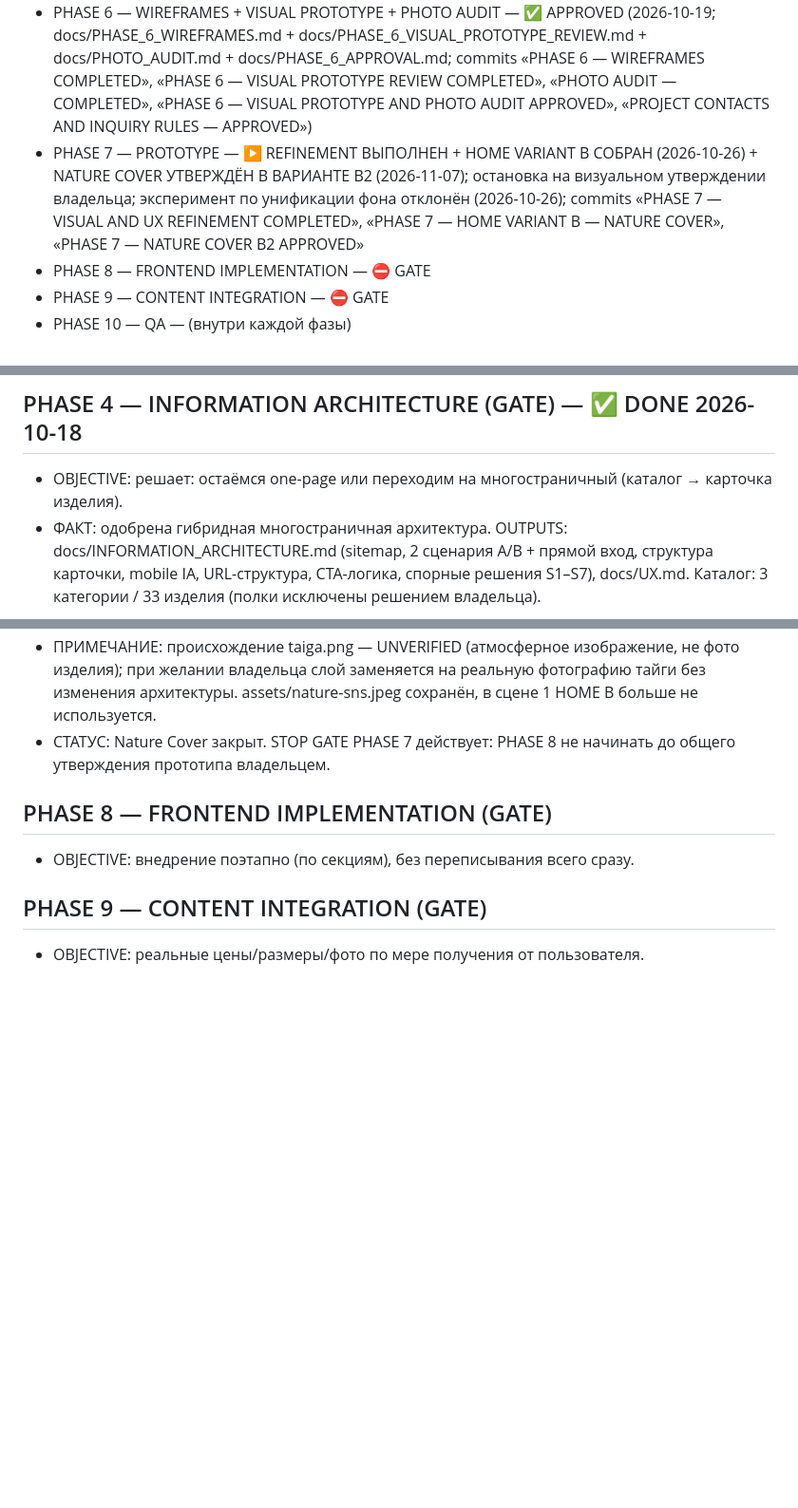
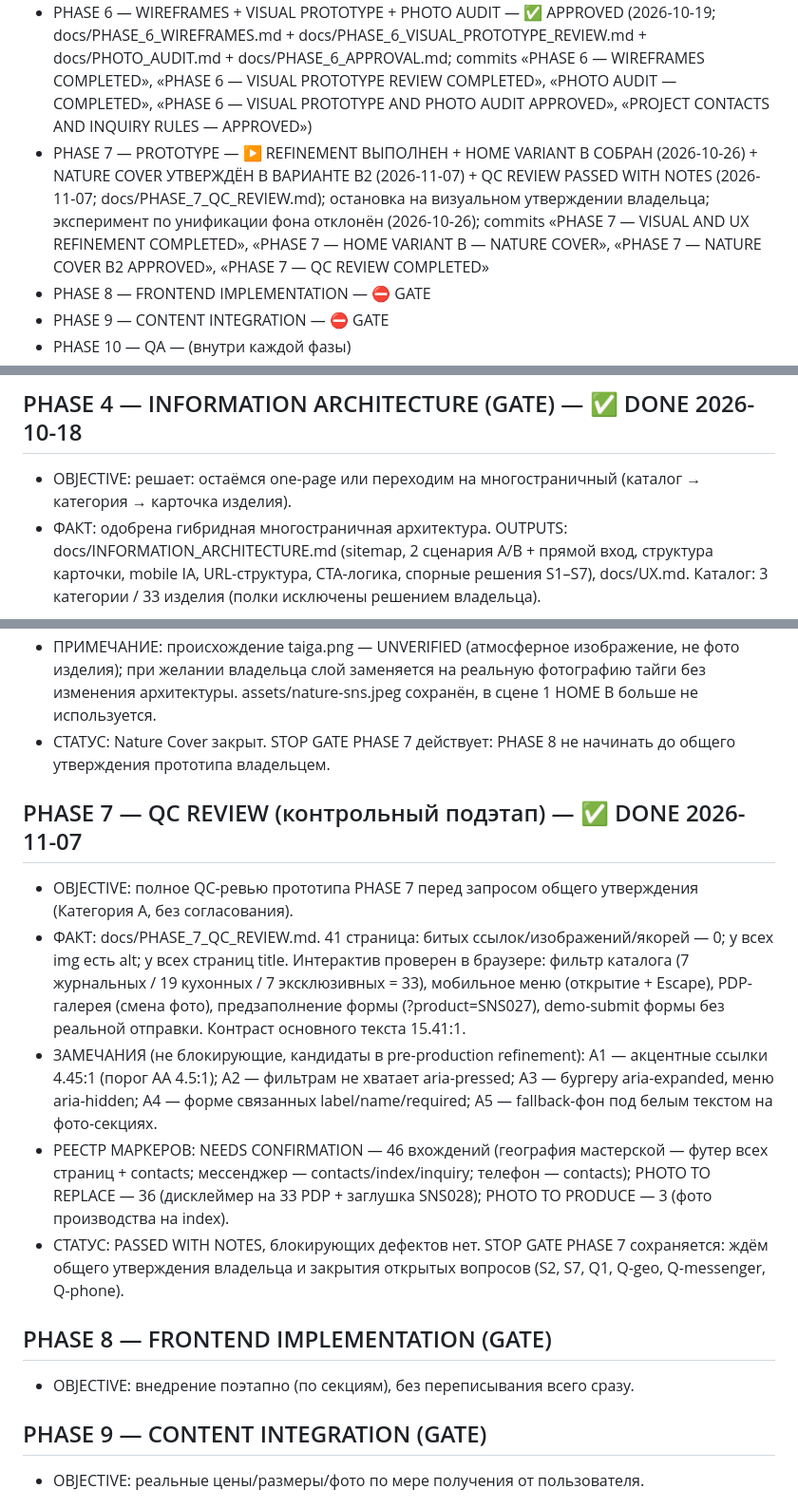
Before and after one commit to ca71029021-lgtm/ca71029021-lgtm.github.io, a Markdown page: PLANS.md, 3 parts joined by grey strips. Shown at 95% size. Rendered like a GitHub page; blank space fills up the shorter version.

Commit message:
PLANS.md — PHASE 7 QC REVIEW COMPLETED (PASSED WITH NOTES, stop gate сохраняется)

```diff
--- a/PLANS.md
+++ b/PLANS.md
@@ -8,7 +8,7 @@
 - PHASE 4 — INFORMATION ARCHITECTURE — ✅ DONE (2026-10-18; docs/INFORMATION_ARCHITECTURE.md + docs/UX.md; commit «PHASE 4 — INFORMATION ARCHITECTURE COMPLETED»)
 - PHASE 5 — DESIGN DIRECTION — ✅ APPROVED (2026-10-18; направление A + эмоциональный слой B; commit «PHASE 5 — DESIGN DIRECTION APPROVED»)
 - PHASE 6 — WIREFRAMES + VISUAL PROTOTYPE + PHOTO AUDIT — ✅ APPROVED (2026-10-19; docs/PHASE_6_WIREFRAMES.md + docs/PHASE_6_VISUAL_PROTOTYPE_REVIEW.md + docs/PHOTO_AUDIT.md + docs/PHASE_6_APPROVAL.md; commits «PHASE 6 — WIREFRAMES COMPLETED», «PHASE 6 — VISUAL PROTOTYPE REVIEW COMPLETED», «PHOTO AUDIT — COMPLETED», «PHASE 6 — VISUAL PROTOTYPE AND PHOTO AUDIT APPROVED», «PROJECT CONTACTS AND INQUIRY RULES — APPROVED»)
-- PHASE 7 — PROTOTYPE — ▶ REFINEMENT ВЫПОЛНЕН + HOME VARIANT B СОБРАН (2026-10-26) + NATURE COVER УТВЕРЖДЁН В ВАРИАНТЕ B2 (2026-11-07); остановка на визуальном утверждении владельца; эксперимент по унификации фона отклонён (2026-10-26); commits «PHASE 7 — VISUAL AND UX REFINEMENT COMPLETED», «PHASE 7 — HOME VARIANT B — NATURE COVER», «PHASE 7 — NATURE COVER B2 APPROVED»
+- PHASE 7 — PROTOTYPE — ▶ REFINEMENT ВЫПОЛНЕН + HOME VARIANT B СОБРАН (2026-10-26) + NATURE COVER УТВЕРЖДЁН В ВАРИАНТЕ B2 (2026-11-07) + QC REVIEW PASSED WITH NOTES (2026-11-07; docs/PHASE_7_QC_REVIEW.md); остановка на визуальном утверждении владельца; эксперимент по унификации фона отклонён (2026-10-26); commits «PHASE 7 — VISUAL AND UX REFINEMENT COMPLETED», «PHASE 7 — HOME VARIANT B — NATURE COVER», «PHASE 7 — NATURE COVER B2 APPROVED», «PHASE 7 — QC REVIEW COMPLETED»
 - PHASE 8 — FRONTEND IMPLEMENTATION — ⛔ GATE
 - PHASE 9 — CONTENT INTEGRATION — ⛔ GATE
 - PHASE 10 — QA — (внутри каждой фазы)
@@ -34,7 +34,7 @@
 - ФАКТ: docs/BRAND.md v2 (позиционирование «материал первичен», ToV, brand story без выдумок, 8 gaps G1–G8, вопросы Q1–Q4), docs/AUDIENCE.md v2 (5 сегментов, приоритет 1–2). Открытые решения владельца: CTA, гарантия, публикация цен, месседж «единственный экземпляр».
 
 ## PHASE 4 — INFORMATION ARCHITECTURE (GATE) — ✅ DONE 2026-10-18
-- OBJECTIVE: решает: остаёмся one-page или переходим на многостраничный (каталог → карточка изделия).
+- OBJECTIVE: решает: остаёмся one-page или переходим на многостраничный (каталог → категория → карточка изделия).
 - ФАКТ: одобрена гибридная многостраничная архитектура. OUTPUTS: docs/INFORMATION_ARCHITECTURE.md (sitemap, 2 сценария A/B + прямой вход, структура карточки, mobile IA, URL-структура, CTA-логика, спорные решения S1–S7), docs/UX.md. Каталог: 3 категории / 33 изделия (полки исключены решением владельца).
 
 ## PHASE 5 — DESIGN DIRECTION (GATE) — ✅ APPROVED 2026-10-18
@@ -87,6 +87,13 @@
 - ПРИМЕЧАНИЕ: происхождение taiga.png — UNVERIFIED (атмосферное изображение, не фото изделия); при желании владельца слой заменяется на реальную фотографию тайги без изменения архитектуры. assets/nature-sns.jpeg сохранён, в сцене 1 HOME B больше не используется.
 - СТАТУС: Nature Cover закрыт. STOP GATE PHASE 7 действует: PHASE 8 не начинать до общего утверждения прототипа владельцем.
 
+## PHASE 7 — QC REVIEW (контрольный подэтап) — ✅ DONE 2026-11-07
+- OBJECTIVE: полное QC-ревью прототипа PHASE 7 перед запросом общего утверждения (Категория A, без согласования).
+- ФАКТ: docs/PHASE_7_QC_REVIEW.md. 41 страница: битых ссылок/изображений/якорей — 0; у всех img есть alt; у всех страниц title. Интерактив проверен в браузере: фильтр каталога (7 журнальных / 19 кухонных / 7 эксклюзивных = 33), мобильное меню (открытие + Escape), PDP-галерея (смена фото), предзаполнение формы (?product=SNS027), demo-submit формы без реальной отправки. Контраст основного текста 15.41:1.
+- ЗАМЕЧАНИЯ (не блокирующие, кандидаты в pre-production refinement): A1 — акцентные ссылки 4.45:1 (порог AA 4.5:1); A2 — фильтрам не хватает aria-pressed; A3 — бургеру aria-expanded, меню aria-hidden; A4 — форме связанных label/name/required; A5 — fallback-фон под белым текстом на фото-секциях.
+- РЕЕСТР МАРКЕРОВ: NEEDS CONFIRMATION — 46 вхождений (география мастерской — футер всех страниц + contacts; мессенджер — contacts/index/inquiry; телефон — contacts); PHOTO TO REPLACE — 36 (дисклеймер на 33 PDP + заглушка SNS028); PHOTO TO PRODUCE — 3 (фото производства на index).
+- СТАТУС: PASSED WITH NOTES, блокирующих дефектов нет. STOP GATE PHASE 7 сохраняется: ждём общего утверждения владельца и закрытия открытых вопросов (S2, S7, Q1, Q-geo, Q-messenger, Q-phone).
+
 ## PHASE 8 — FRONTEND IMPLEMENTATION (GATE)
 - OBJECTIVE: внедрение поэтапно (по секциям), без переписывания всего сразу.
 
```
